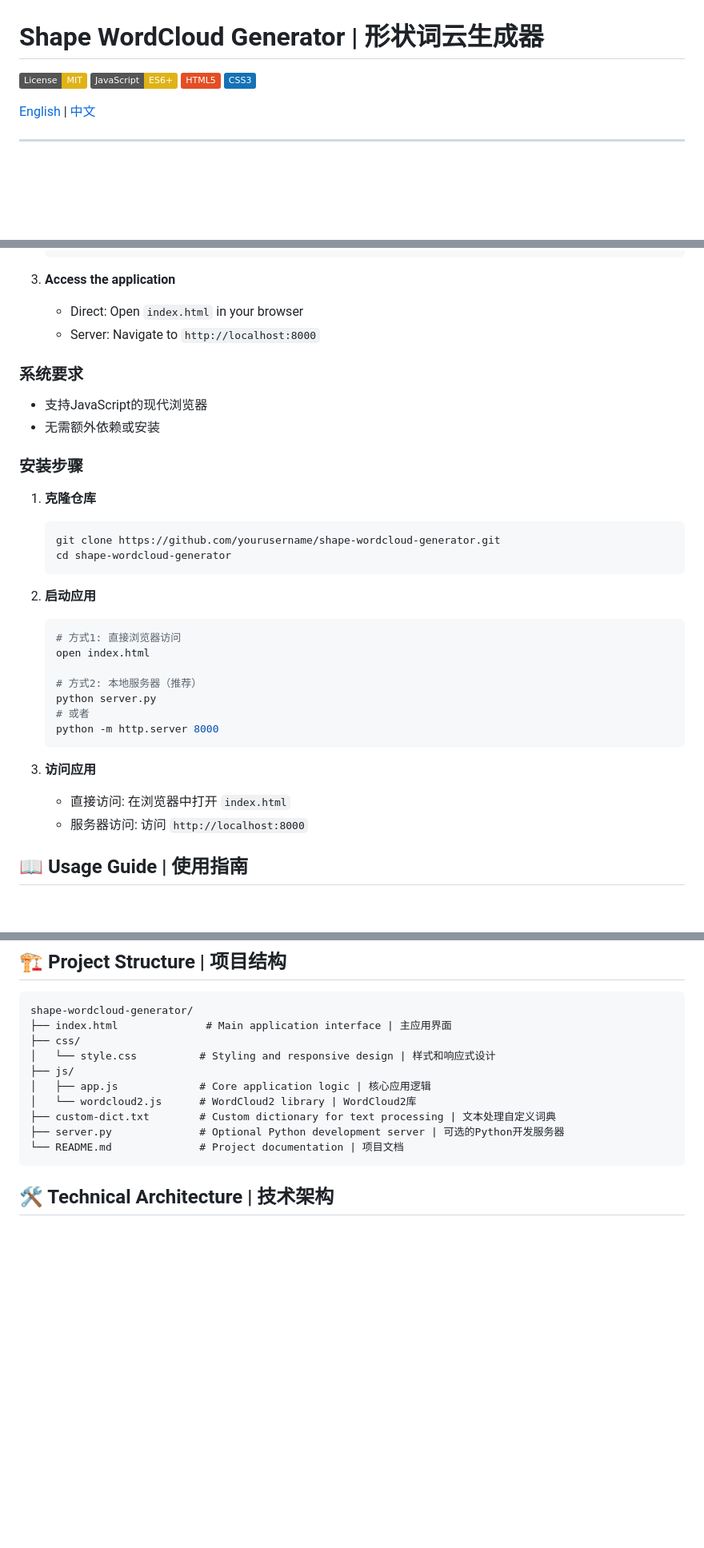
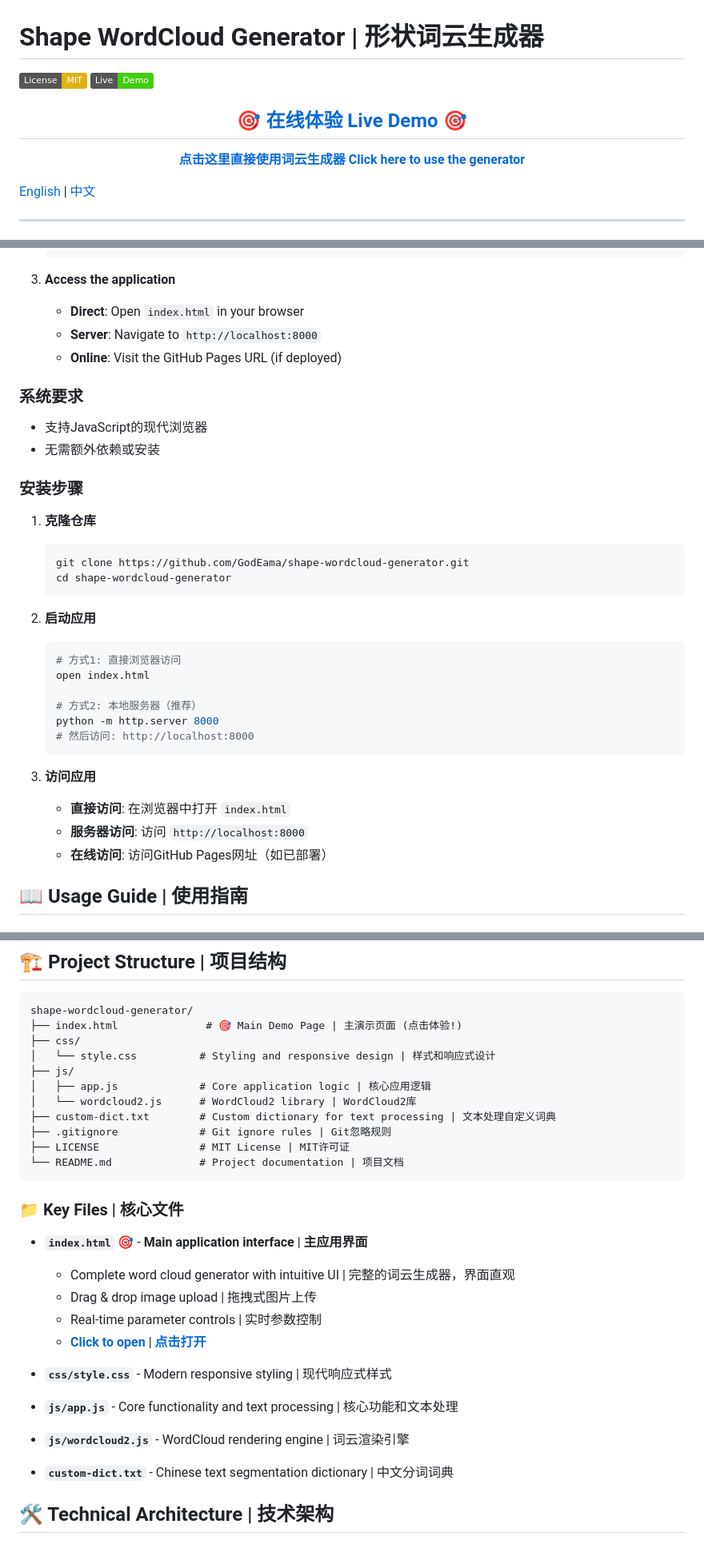
Before and after one commit to GodEama/shape-wordcloud-generator, a Markdown page: README.md, 3 parts joined by grey strips. Shown at 80% size. Drawn GitHub-style; badges without logos; blank space fills up the shorter version.

````diff
--- a/README.md
+++ b/README.md
@@ -1,9 +1,15 @@
 # Shape WordCloud Generator | 形状词云生成器
 
 [![License: MIT](https://img.shields.io/badge/License-MIT-yellow.svg)](https://opensource.org/licenses/MIT)
-[![JavaScript](https://img.shields.io/badge/JavaScript-ES6+-yellow.svg)](https://developer.mozilla.org/en-US/docs/Web/JavaScript)
-[![HTML5](https://img.shields.io/badge/HTML5-E34F26?logo=html5&logoColor=white)](https://developer.mozilla.org/en-US/docs/Web/HTML)
-[![CSS3](https://img.shields.io/badge/CSS3-1572B6?logo=css3&logoColor=white)](https://developer.mozilla.org/en-US/docs/Web/CSS)
+[![Live Demo](https://img.shields.io/badge/Live-Demo-brightgreen.svg)](https://godeama.github.io/shape-wordcloud-generator/)
+
+<div align="center">
+
+## 🎯 [**在线体验 Live Demo**](https://godeama.github.io/shape-wordcloud-generator/) 🎯
+
+**[点击这里直接使用词云生成器 Click here to use the generator](https://godeama.github.io/shape-wordcloud-generator/)**
+
+</div>
 
 [English](#english) | [中文](#中文)
 
@@ -87,8 +130,9 @@ A powerful, client-side word cloud generator that creates custom-shaped word clo
    ```
 
 3. **Access the application**
-   - Direct: Open `index.html` in your browser
-   - Server: Navigate to `http://localhost:8000`
+   - **Direct**: Open `index.html` in your browser
+   - **Server**: Navigate to `http://localhost:8000`
+   - **Online**: Visit the GitHub Pages URL (if deployed)
 
 ### 系统要求
 - 支持JavaScript的现代浏览器
@@ -98,7 +142,7 @@ A powerful, client-side word cloud generator that creates custom-shaped word clo
 
 1. **克隆仓库**
    ```bash
-   git clone https://github.com/yourusername/shape-wordcloud-generator.git
+   git clone https://github.com/GodEama/shape-wordcloud-generator.git
    cd shape-wordcloud-generator
    ```
 
@@ -108,14 +152,14 @@ A powerful, client-side word cloud generator that creates custom-shaped word clo
    open index.html
 
    # 方式2: 本地服务器（推荐）
-   python server.py
-   # 或者
    python -m http.server 8000
+   # 然后访问: http://localhost:8000
    ```
 
 3. **访问应用**
-   - 直接访问: 在浏览器中打开 `index.html`
-   - 服务器访问: 访问 `http://localhost:8000`
+   - **直接访问**: 在浏览器中打开 `index.html`
+   - **服务器访问**: 访问 `http://localhost:8000`
+   - **在线访问**: 访问GitHub Pages网址（如已部署）
 
 ## 📖 Usage Guide | 使用指南
 
@@ -199,16 +243,30 @@ The application includes a comprehensive custom dictionary (`custom-dict.txt`) f
 
 ```
 shape-wordcloud-generator/
-├── index.html              # Main application interface | 主应用界面
+├── index.html              # 🎯 Main Demo Page | 主演示页面 (点击体验!)
 ├── css/
 │   └── style.css          # Styling and responsive design | 样式和响应式设计
 ├── js/
 │   ├── app.js             # Core application logic | 核心应用逻辑
 │   └── wordcloud2.js      # WordCloud2 library | WordCloud2库
 ├── custom-dict.txt        # Custom dictionary for text processing | 文本处理自定义词典
-├── server.py              # Optional Python development server | 可选的Python开发服务器
+├── .gitignore             # Git ignore rules | Git忽略规则
+├── LICENSE                # MIT License | MIT许可证
 └── README.md              # Project documentation | 项目文档
 ```
+
+### 📁 Key Files | 核心文件
+
+- **`index.html`** 🎯 - **Main application interface** | **主应用界面**
+  - Complete word cloud generator with intuitive UI | 完整的词云生成器，界面直观
+  - Drag & drop image upload | 拖拽式图片上传
+  - Real-time parameter controls | 实时参数控制
+  - **[Click to open](https://godeama.github.io/shape-wordcloud-generator/)** | **[点击打开](https://godeama.github.io/shape-wordcloud-generator/)**
+
+- **`css/style.css`** - Modern responsive styling | 现代响应式样式
+- **`js/app.js`** - Core functionality and text processing | 核心功能和文本处理
+- **`js/wordcloud2.js`** - WordCloud rendering engine | 词云渲染引擎
+- **`custom-dict.txt`** - Chinese text segmentation dictionary | 中文分词词典
 
 ## 🛠️ Technical Architecture | 技术架构
 
````
Also changed, not shown: other parts of README.md (+57 -6 lines).
